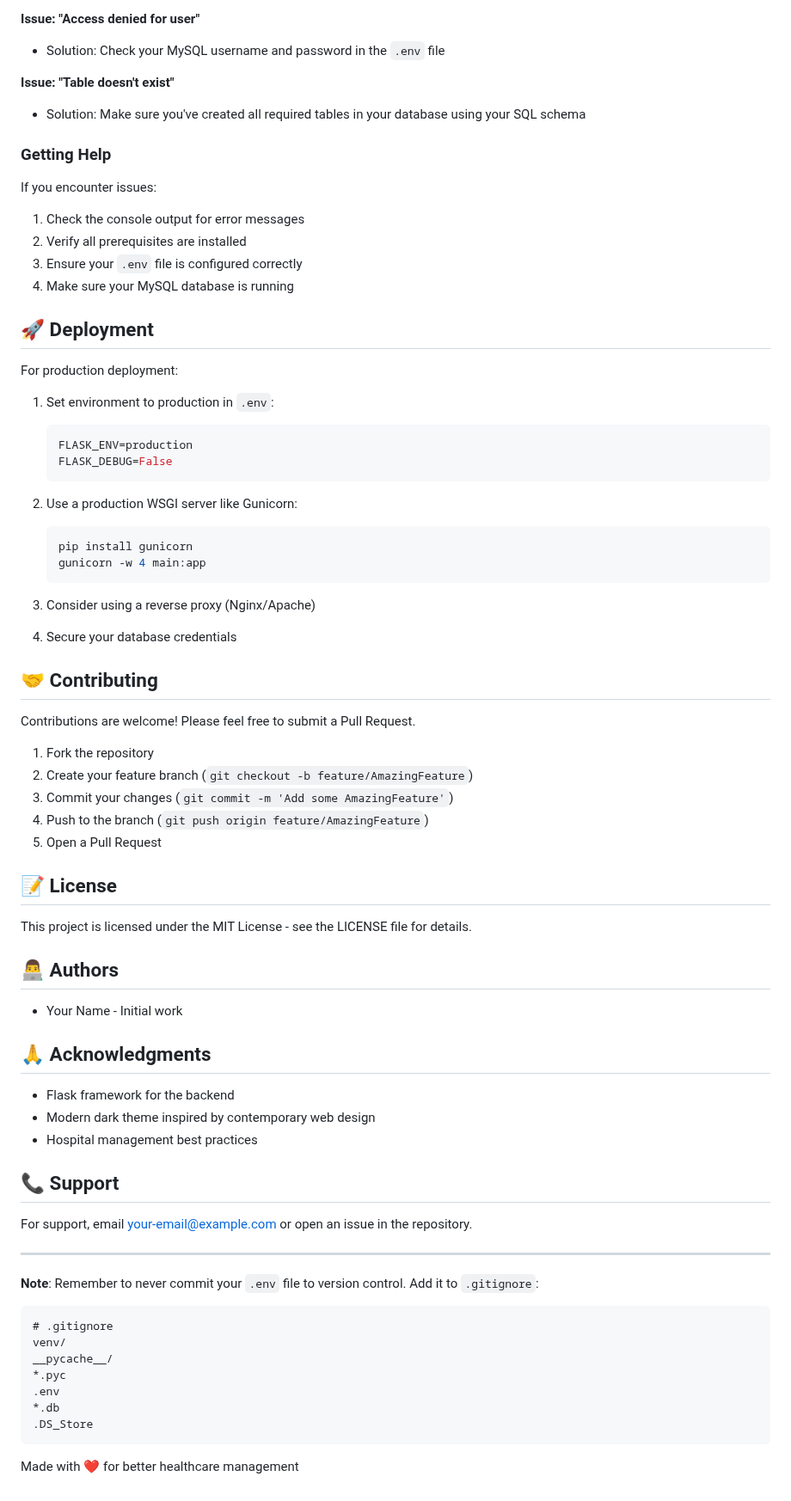
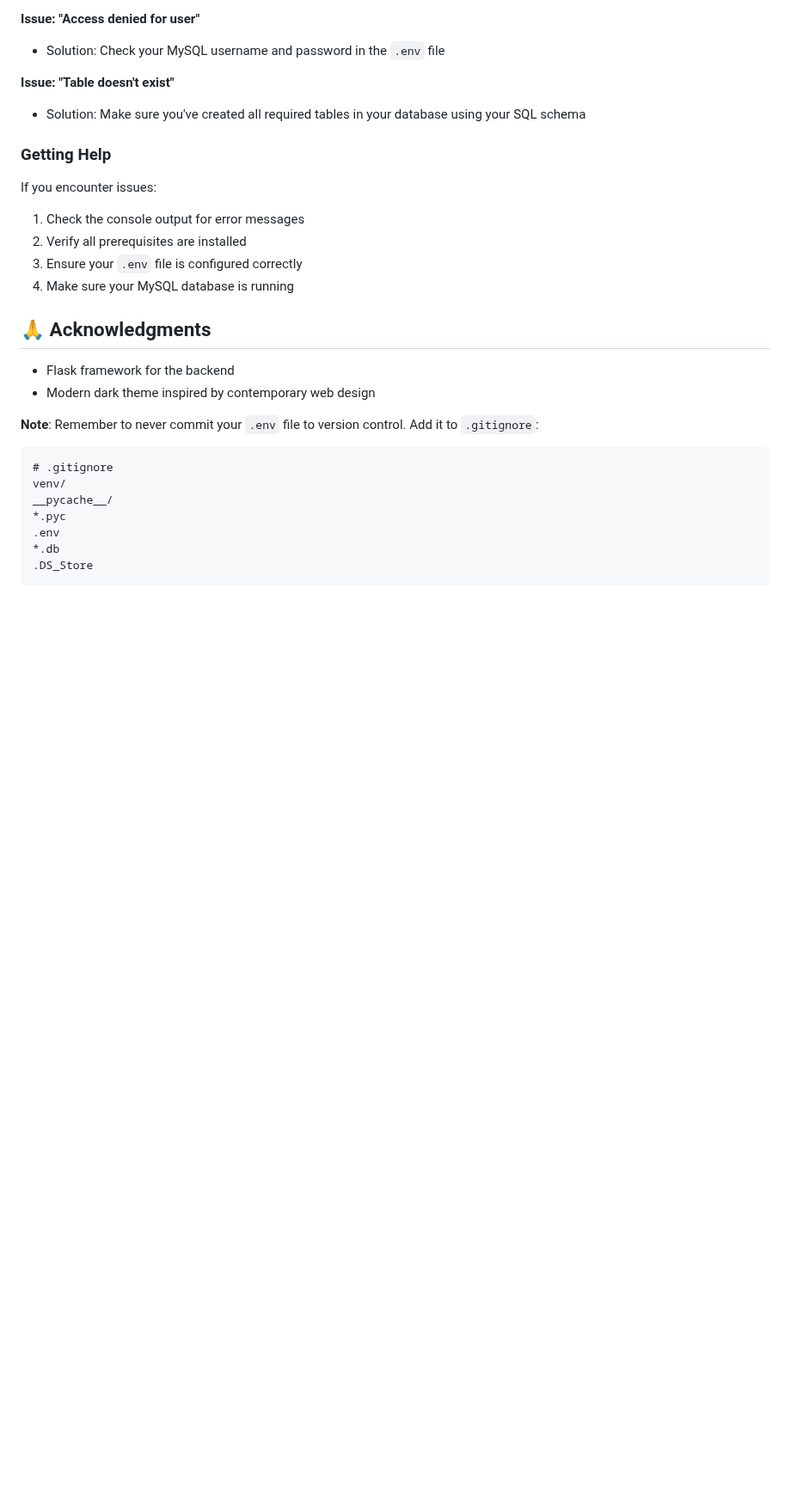
Before and after one commit to yasserJarboua/QueryMasters, a Markdown page: Web Application/readme_md.md, the part around one of its changes. Shown at 86% size. GitHub-like rendering; blank space fills up the shorter version.

Commit message:
Revise README for setup and configuration updates
Updated the README to reflect changes in setup instructions and removed unnecessary Flask configuration details.

````diff
--- a/Web Application/readme_md.md
+++ b/Web Application/readme_md.md
@@ -249,55 +229,12 @@ If you encounter issues:
 3. Ensure your `.env` file is configured correctly
 4. Make sure your MySQL database is running
 
-## 🚀 Deployment
-
-For production deployment:
-
-1. Set environment to production in `.env`:
-   ```env
-   FLASK_ENV=production
-   FLASK_DEBUG=False
-   ```
-
-2. Use a production WSGI server like Gunicorn:
-   ```bash
-   pip install gunicorn
-   gunicorn -w 4 main:app
-   ```
-
-3. Consider using a reverse proxy (Nginx/Apache)
-
-4. Secure your database credentials
-
-## 🤝 Contributing
-
-Contributions are welcome! Please feel free to submit a Pull Request.
-
-1. Fork the repository
-2. Create your feature branch (`git checkout -b feature/AmazingFeature`)
-3. Commit your changes (`git commit -m 'Add some AmazingFeature'`)
-4. Push to the branch (`git push origin feature/AmazingFeature`)
-5. Open a Pull Request
-
-## 📝 License
-
-This project is licensed under the MIT License - see the LICENSE file for details.
-
-## 👨‍💻 Authors
-
-- Your Name - Initial work
 
 ## 🙏 Acknowledgments
 
 - Flask framework for the backend
 - Modern dark theme inspired by contemporary web design
-- Hospital management best practices
 
-## 📞 Support
-
-For support, email your-email@example.com or open an issue in the repository.
-
----
 
 **Note**: Remember to never commit your `.env` file to version control. Add it to `.gitignore`:
 
@@ -310,5 +247,3 @@ __pycache__/
 *.db
 .DS_Store
 ```
-
-Made with ❤️ for better healthcare management
````
Also changed, not shown: other parts of Web Application/readme_md.md (+13 -33 lines).
